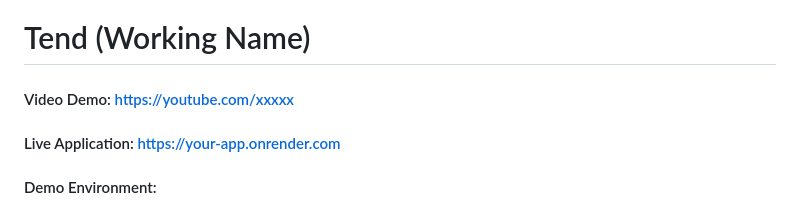
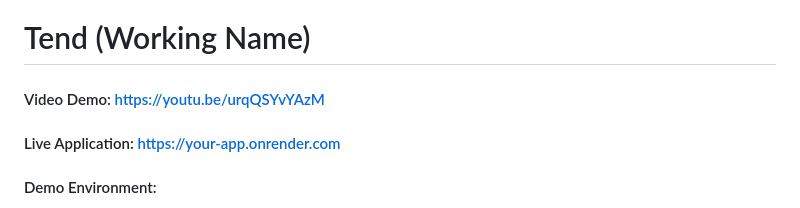
Before and after one commit to audball711/tend, a Markdown page: README.md, the part around the change. Drawn GitHub-style.

```diff
--- a/README.md
+++ b/README.md
@@ -1,6 +1,6 @@
 # Tend (Working Name)
 
-#### Video Demo: https://youtube.com/xxxxx
+#### Video Demo: https://youtu.be/urqQSYvYAzM
 
 #### Live Application: https://your-app.onrender.com
 
```
